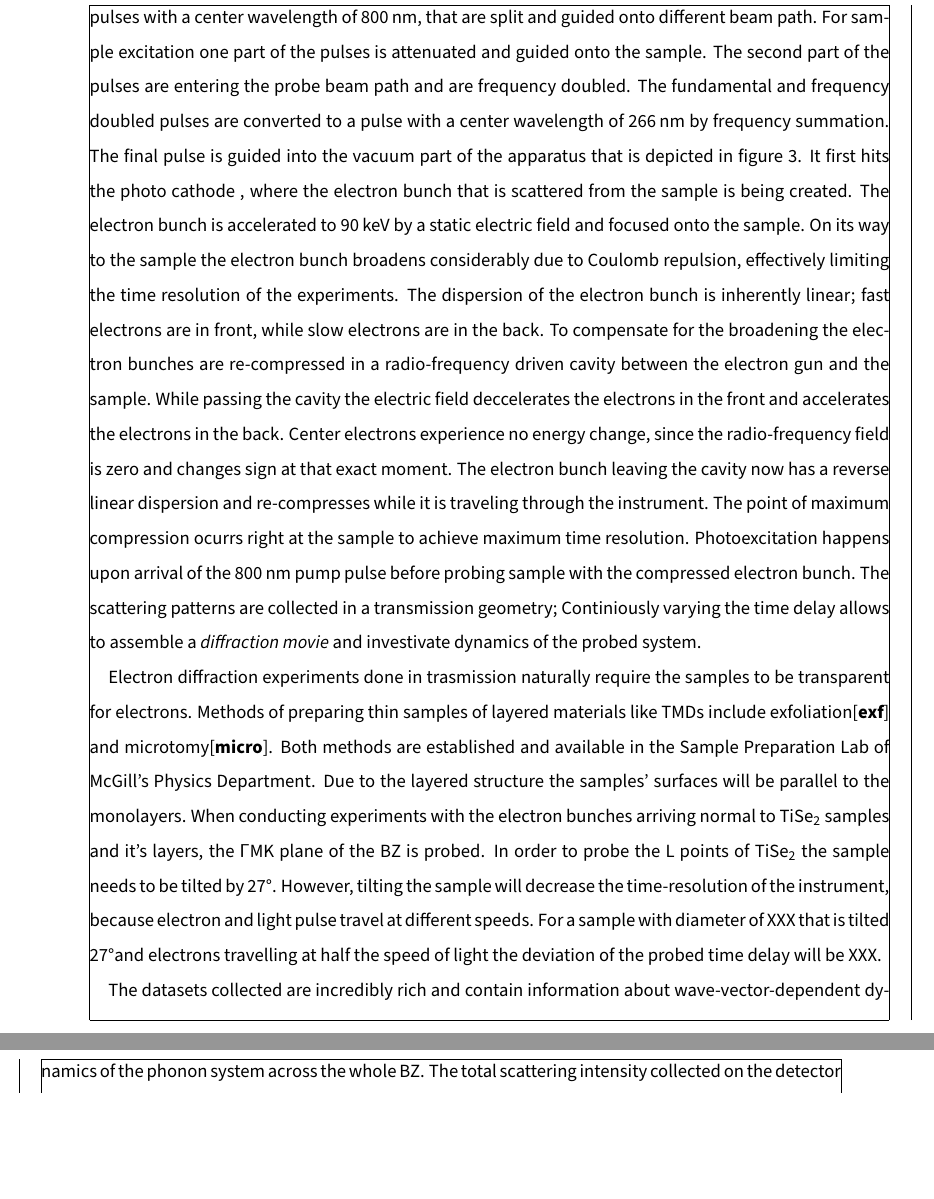
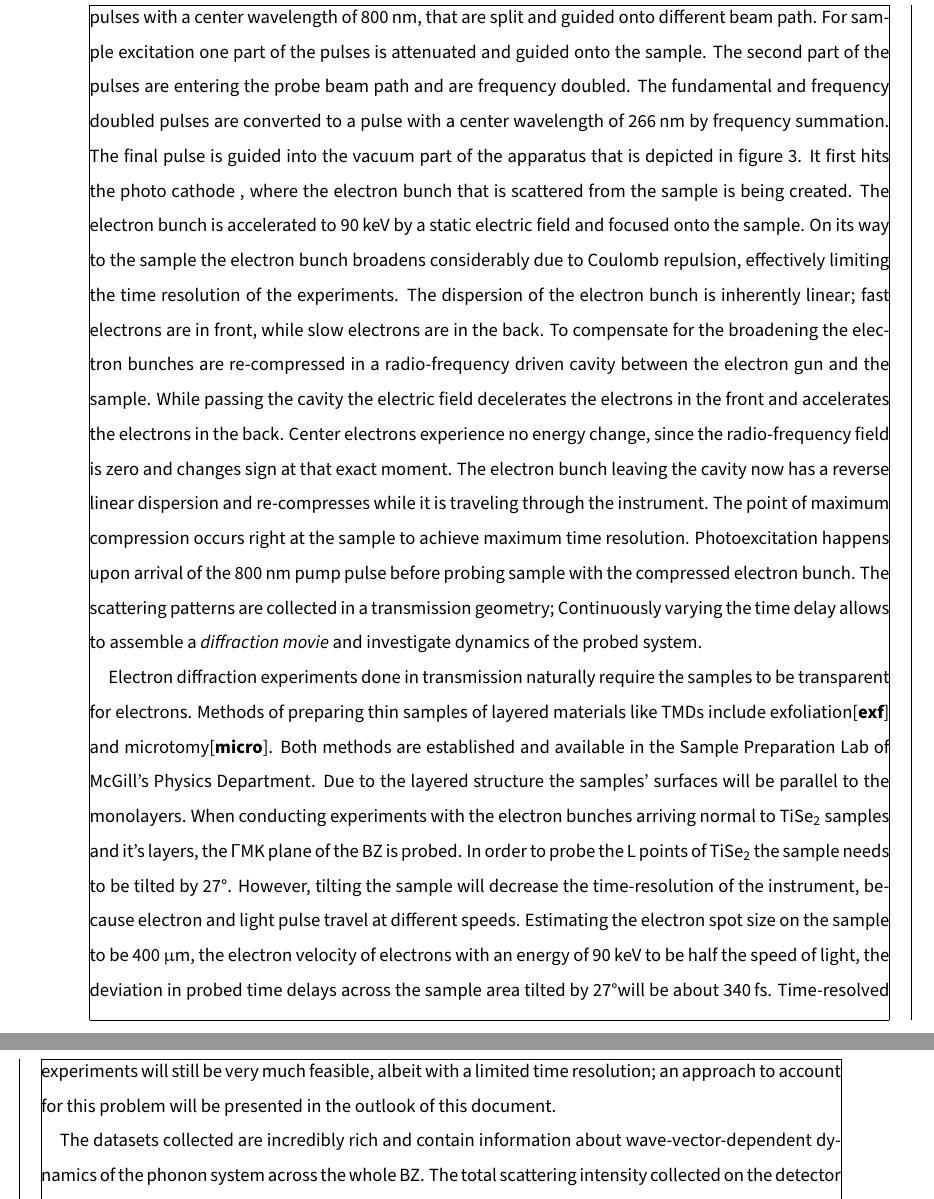
Before and after one commit to kremeyer/prelim, a LaTeX document (main.tex, which reads content/methods.tex): two parts of pages 5 and 6 of 9, joined at a grey line, cut so that both start at the same text, the shorter picture padded with empty space. Compiled offline with pdfLaTeX.

Commit message:
touch ups

```diff
--- a/content/methods.tex
+++ b/content/methods.tex
@@ -29,21 +29,22 @@ The electron bunch is accelerated to 90\,keV by a static electric field and focu
 On its way to the sample the electron bunch broadens considerably due to Coulomb repulsion, effectively limiting the time resolution of the experiments.
 The dispersion of the electron bunch is inherently linear; fast electrons are in front, while slow electrons are in the back.
 To compensate for the broadening the electron bunches are re-compressed in a radio-frequency driven cavity between the electron gun and the sample.
-While passing the cavity the electric field deccelerates the electrons in the front and accelerates the electrons in the back.
+While passing the cavity the electric field decelerates the electrons in the front and accelerates the electrons in the back.
 Center electrons experience no energy change, since the radio-frequency field is zero and changes sign at that exact moment.
 The electron bunch leaving the cavity now has a reverse linear dispersion and re-compresses while it is traveling through the instrument.
-The point of maximum compression ocurrs right at the sample to achieve maximum time resolution.
+The point of maximum compression occurs right at the sample to achieve maximum time resolution.
 Photoexcitation happens upon arrival of the 800\,nm pump pulse before probing sample with the compressed electron bunch.
-The scattering patterns are collected in a transmission geometry; Continiously varying the time delay allows to assemble a \emph{diffraction movie} and investivate dynamics of the probed system.
+The scattering patterns are collected in a transmission geometry; Continuously varying the time delay allows to assemble a \emph{diffraction movie} and investigate dynamics of the probed system.
 
-Electron diffraction experiments done in trasmission naturally require the samples to be transparent for electrons.
+Electron diffraction experiments done in transmission naturally require the samples to be transparent for electrons.
 Methods of preparing thin samples of layered materials like \acp{TMD} include exfoliation\cite{exf} and microtomy\cite{micro}.
 Both methods are established and available in the Sample Preparation Lab of McGill's Physics Department.
 Due to the layered structure the samples' surfaces will be parallel to the monolayers.
 When conducting experiments with the electron bunches arriving normal to \ts\space samples and it's layers, the $\Gamma\mathrm{MK}$ plane of the \ac{BZ} is probed.
 In order to probe the L points of \ts\space the sample needs to be tilted by 27\textdegree.
 However, tilting the sample will decrease the time-resolution of the instrument, because electron and light pulse travel at different speeds.
-For a sample with diameter of XXX that is tilted 27\textdegree and electrons travelling at half the speed of light the deviation of the probed time delay will be XXX.
+Estimating the electron spot size on the sample to be 400\,$\upmu$m, the electron velocity of electrons with an energy of 90\,keV to be half the speed of light, the deviation in probed time delays across the sample area tilted by 27\textdegree will be about 340\,fs.
+Time-resolved experiments will still be very much feasible, albeit with a limited time resolution; an approach to account for this problem will be presented in the outlook of this document.
 
 The datasets collected are incredibly rich and contain information about wave-vector-dependent dynamics of the phonon system across the whole \ac{BZ}.
 The total scattering intensity collected on the detector is in the kinematic approximation
```
Also changed, not shown: content/outlook.tex (+8 -5 lines), content/review.tex (+1 -1 lines), content/methods.tex (2 more changed lines).
